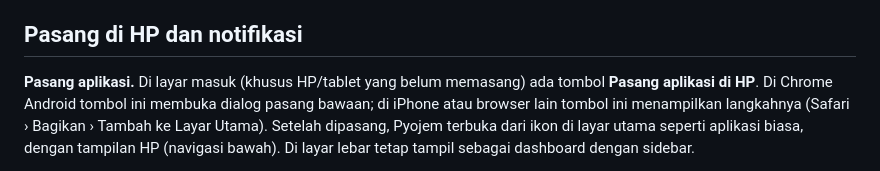
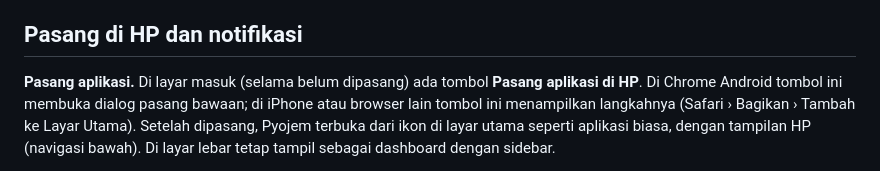
Before and after one commit to jamesivaniriyanto/PyoJem, a Markdown page: README.md, the part around the change. GitHub-like rendering.

Commit message:
README: tombol pasang tampil selama belum dipasang
Co-Authored-By: Claude Opus 5.5 <noreply@anthropic.com>
Claude-Session: https://claude.ai/code/session_01RWuWjAFcXxW7b1iJdCdAtn

```diff
--- a/README.md
+++ b/README.md
@@ -64,7 +64,7 @@ supaya login dan tautan konfirmasi email berjalan.
 
 ## Pasang di HP dan notifikasi
 
-**Pasang aplikasi.** Di layar masuk (khusus HP/tablet yang belum memasang) ada tombol
+**Pasang aplikasi.** Di layar masuk (selama belum dipasang) ada tombol
 **Pasang aplikasi di HP**. Di Chrome Android tombol ini membuka dialog pasang bawaan; di iPhone atau browser lain
 tombol ini menampilkan langkahnya (Safari › Bagikan › Tambah ke Layar Utama). Setelah dipasang, Pyojem terbuka
 dari ikon di layar utama seperti aplikasi biasa, dengan tampilan HP (navigasi bawah). Di layar lebar tetap
```
